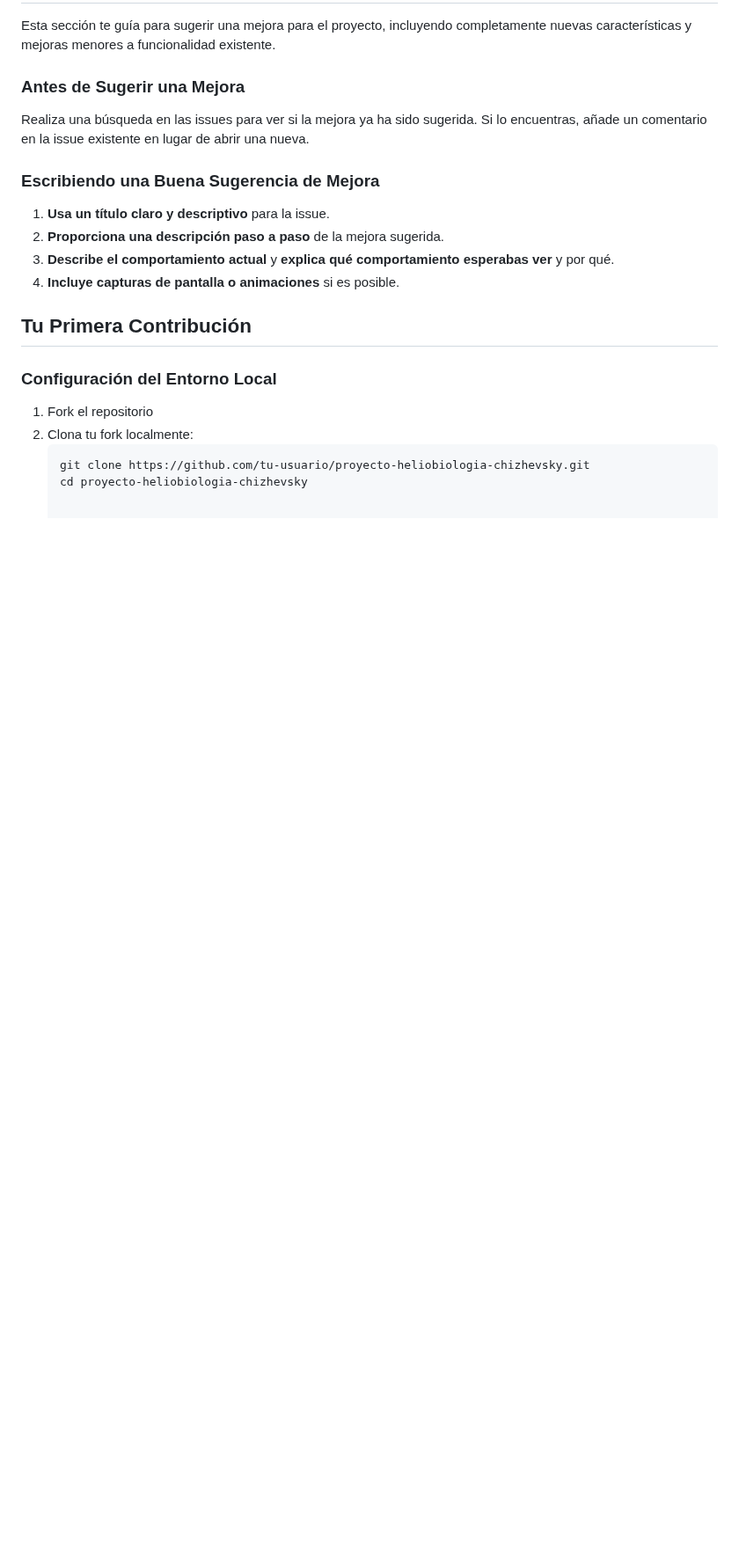
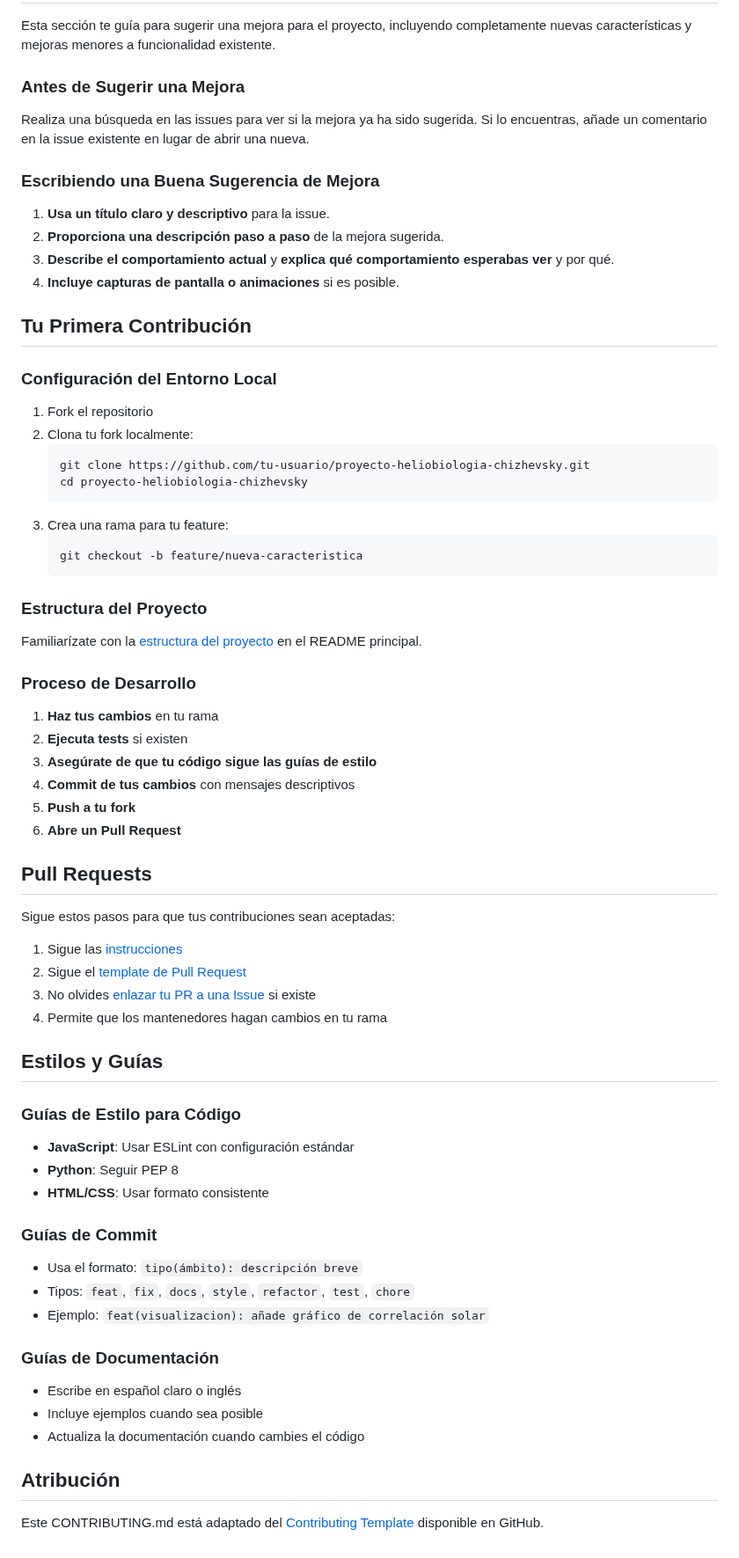
Before and after one commit to mechmind-dwv/proyecto-chizhevsky, a Markdown page: contributing/CONTRIBUTING.md, the part around the change. Shown at 88% size. Rendered like a GitHub page; blank space fills up the shorter version.

````diff
--- a/contributing/CONTRIBUTING.md
+++ b/contributing/CONTRIBUTING.md
@@ -86,3 +86,54 @@ Realiza una búsqueda en las issues para ver si la mejora ya ha sido sugerida. S
    ```bash
    git clone https://github.com/tu-usuario/proyecto-heliobiologia-chizhevsky.git
    cd proyecto-heliobiologia-chizhevsky
+   ```
+3. Crea una rama para tu feature:
+   ```bash
+   git checkout -b feature/nueva-caracteristica
+   ```
+
+### Estructura del Proyecto
+
+Familiarízate con la [estructura del proyecto](../../README.md#estructura-del-proyecto) en el README principal.
+
+### Proceso de Desarrollo
+
+1. **Haz tus cambios** en tu rama
+2. **Ejecuta tests** si existen
+3. **Asegúrate de que tu código sigue las guías de estilo**
+4. **Commit de tus cambios** con mensajes descriptivos
+5. **Push a tu fork**
+6. **Abre un Pull Request**
+
+## Pull Requests
+
+Sigue estos pasos para que tus contribuciones sean aceptadas:
+
+1. Sigue las [instrucciones](#tu-primera-contribución)
+2. Sigue el [template de Pull Request](PULL_REQUEST_TEMPLATE.md)
+3. No olvides [enlazar tu PR a una Issue](https://help.github.com/articles/linking-a-pull-request-to-an-issue/) si existe
+4. Permite que los mantenedores hagan cambios en tu rama
+
+## Estilos y Guías
+
+### Guías de Estilo para Código
+
+- **JavaScript**: Usar ESLint con configuración estándar
+- **Python**: Seguir PEP 8
+- **HTML/CSS**: Usar formato consistente
+
+### Guías de Commit
+
+- Usa el formato: `tipo(ámbito): descripción breve`
+- Tipos: `feat`, `fix`, `docs`, `style`, `refactor`, `test`, `chore`
+- Ejemplo: `feat(visualizacion): añade gráfico de correlación solar`
+
+### Guías de Documentación
+
+- Escribe en español claro o inglés
+- Incluye ejemplos cuando sea posible
+- Actualiza la documentación cuando cambies el código
+
+## Atribución
+
+Este CONTRIBUTING.md está adaptado del [Contributing Template](https://github.com/nayafia/contributing-template) disponible en GitHub.
````
